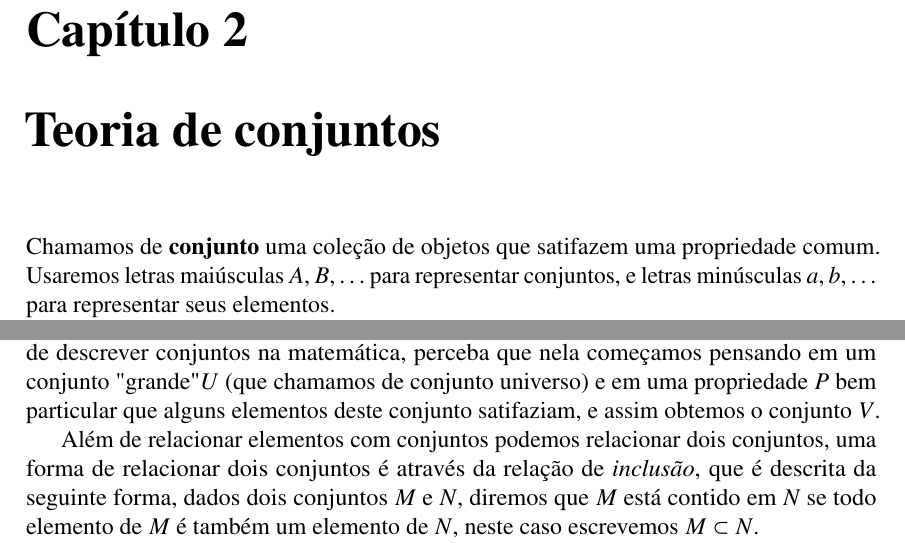
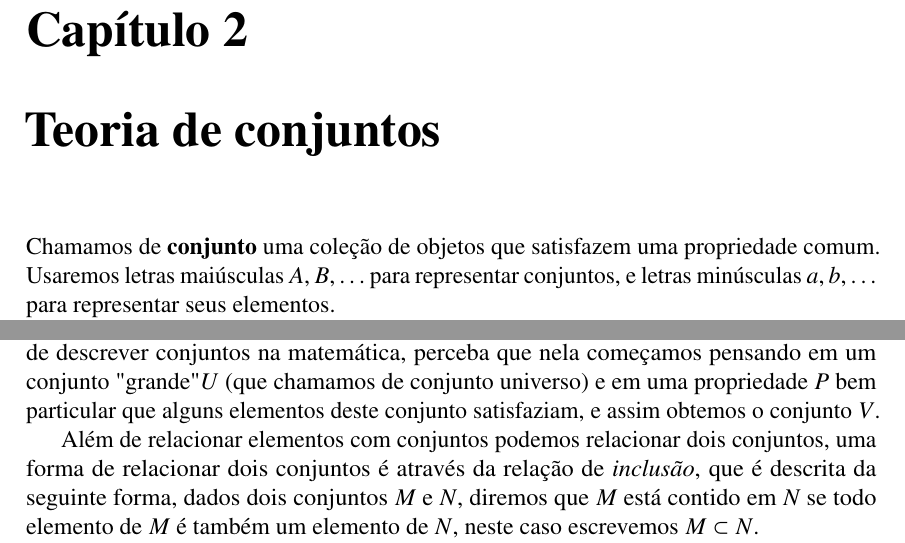
Before and after one commit to reamat/PreCalculo, a LaTeX book (Apostila/Apostila.tex, which reads Topicos/TeoriaDeConjuntos.tex): two parts of page 9 of 33, joined at a grey line, cut so that both start at the same text. Compiled offline with pdfLaTeX.

Commit message:
Correções ortográficas

```diff
--- a/Topicos/TeoriaDeConjuntos.tex
+++ b/Topicos/TeoriaDeConjuntos.tex
@@ -2,7 +2,7 @@
 
 %Texto baseado em Topologia-Elon e \cite{munkres}.
 
-Chamamos de \textbf{conjunto} uma coleção de objetos que satifazem uma propriedade comum. Usaremos letras maiúsculas $A, B, \ldots$ para representar  conjuntos, e letras minúsculas $a, b, \ldots$ para representar seus elementos.
+Chamamos de \textbf{conjunto} uma coleção de objetos que satisfazem uma propriedade comum. Usaremos letras maiúsculas $A, B, \ldots$ para representar  conjuntos, e letras minúsculas $a, b, \ldots$ para representar seus elementos.
 
 A notação $x \in A$ (lê-se "$x$ pertence à $A$) significa que $x$ é um elemento de $A$. A notação $x \notin A$ (lê-se "$x$ não pertence à $A$) significa que $x$ não é um elemento de $A$.
 
@@ -12,7 +12,7 @@ Assim se denotarmos por $U$ o conjunto formado pelas letras do alfabeto portugu
 \[V= \{x \in U \mid x \text{ é uma vogal}\}\]
 aqui $x$ representa um elemento qualquer do conjunto $U$.
 
-Esta segunda forma que usamos para descrever o conjunto $V$ é uma forma usual de descrever conjuntos na matemática, perceba que nela começamos pensando em um conjunto "grande" $U$ (que chamamos de conjunto universo) e em uma propriedade $P$ bem particular que alguns elementos deste conjunto satifaziam, e assim obtemos o conjunto $V$.
+Esta segunda forma que usamos para descrever o conjunto $V$ é uma forma usual de descrever conjuntos na matemática, perceba que nela começamos pensando em um conjunto "grande" $U$ (que chamamos de conjunto universo) e em uma propriedade $P$ bem particular que alguns elementos deste conjunto satisfaziam, e assim obtemos o conjunto $V$.
 
 Além de relacionar elementos com conjuntos podemos relacionar dois conjuntos, uma forma de relacionar dois conjuntos é através da relação de \textit{inclusão}, que é descrita da seguinte forma, dados dois conjuntos $M$ e $N$, diremos que $M$ está contido em $N$ se todo elemento de $M$ é também um elemento de $N$, neste caso escrevemos $M \subset N$.
 
```
